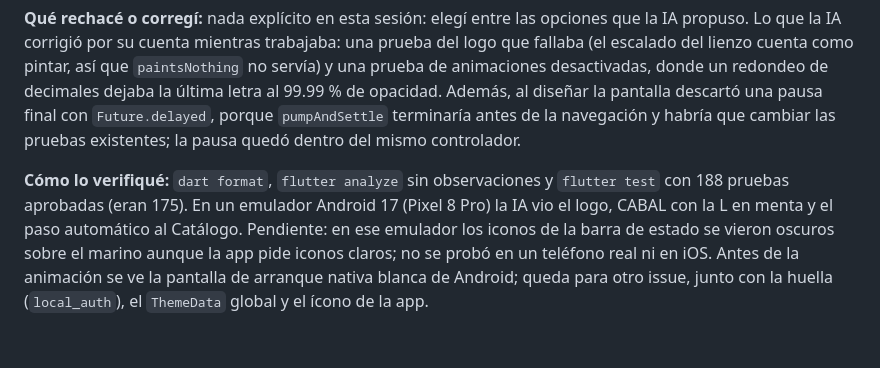
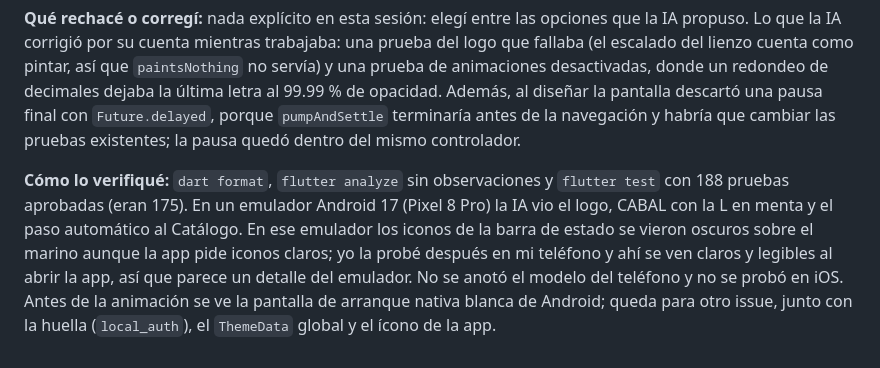
Before and after one commit to MoyseSac/pdm2026d-equipo-01-cabal, a Markdown page: docs/bitacora-ia.md, the part around the change. Drawn GitHub-style.

Commit message:
docs: anotar que los iconos de la barra de estado se ven bien en un telefono real (#92)

```diff
--- a/docs/bitacora-ia.md
+++ b/docs/bitacora-ia.md
@@ -165,4 +165,4 @@ La implementación final permite consultar ventas por período sin recarga manua
 
 **Qué rechacé o corregí:** nada explícito en esta sesión: elegí entre las opciones que la IA propuso. Lo que la IA corrigió por su cuenta mientras trabajaba: una prueba del logo que fallaba (el escalado del lienzo cuenta como pintar, así que `paintsNothing` no servía) y una prueba de animaciones desactivadas, donde un redondeo de decimales dejaba la última letra al 99.99 % de opacidad. Además, al diseñar la pantalla descartó una pausa final con `Future.delayed`, porque `pumpAndSettle` terminaría antes de la navegación y habría que cambiar las pruebas existentes; la pausa quedó dentro del mismo controlador.
 
-**Cómo lo verifiqué:** `dart format`, `flutter analyze` sin observaciones y `flutter test` con 188 pruebas aprobadas (eran 175). En un emulador Android 17 (Pixel 8 Pro) la IA vio el logo, CABAL con la L en menta y el paso automático al Catálogo. Pendiente: en ese emulador los iconos de la barra de estado se vieron oscuros sobre el marino aunque la app pide iconos claros; no se probó en un teléfono real ni en iOS. Antes de la animación se ve la pantalla de arranque nativa blanca de Android; queda para otro issue, junto con la huella (`local_auth`), el `ThemeData` global y el ícono de la app.
+**Cómo lo verifiqué:** `dart format`, `flutter analyze` sin observaciones y `flutter test` con 188 pruebas aprobadas (eran 175). En un emulador Android 17 (Pixel 8 Pro) la IA vio el logo, CABAL con la L en menta y el paso automático al Catálogo. En ese emulador los iconos de la barra de estado se vieron oscuros sobre el marino aunque la app pide iconos claros; yo la probé después en mi teléfono y ahí se ven claros y legibles al abrir la app, así que parece un detalle del emulador. No se anotó el modelo del teléfono y no se probó en iOS. Antes de la animación se ve la pantalla de arranque nativa blanca de Android; queda para otro issue, junto con la huella (`local_auth`), el `ThemeData` global y el ícono de la app.
```
Also changed, not shown: docs/diseno-pantalla-entrada.md (+3 -2 lines).
